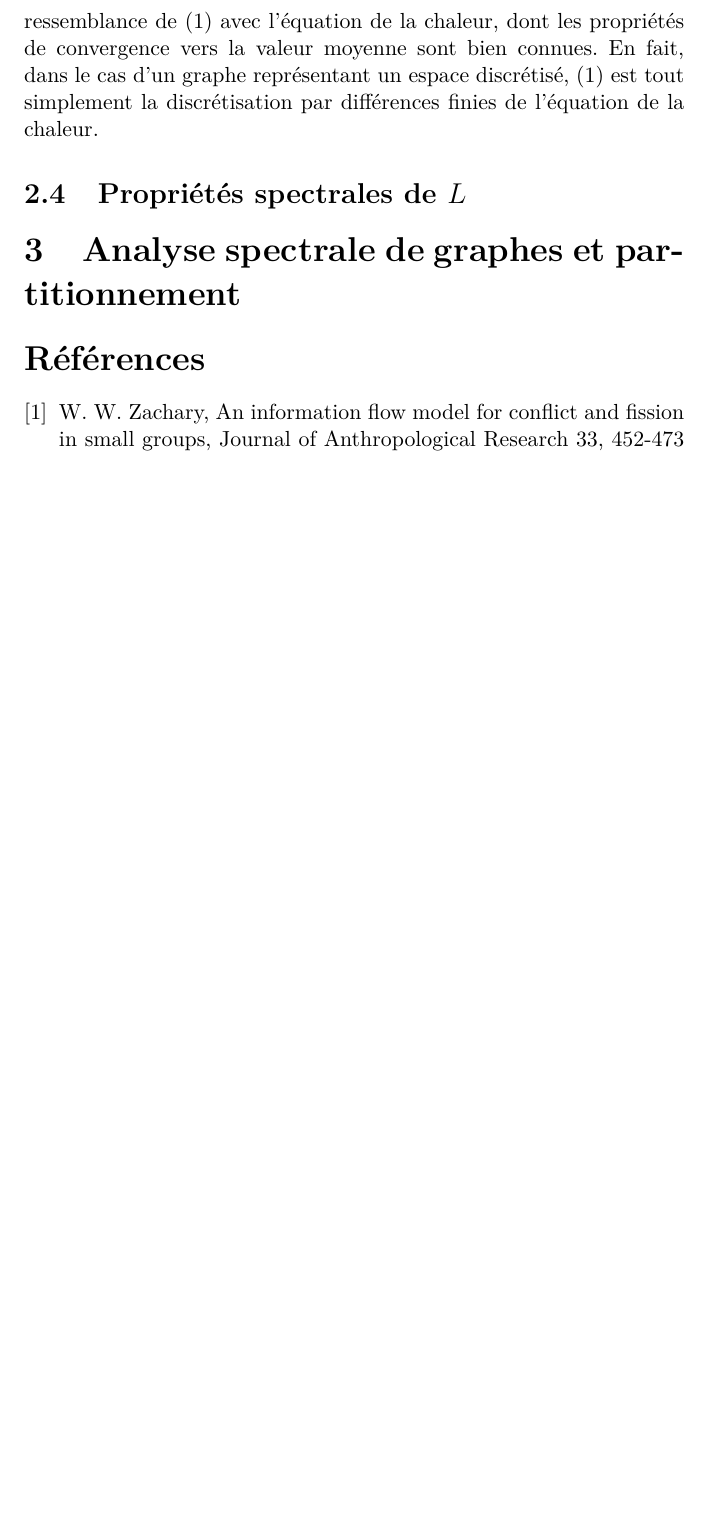
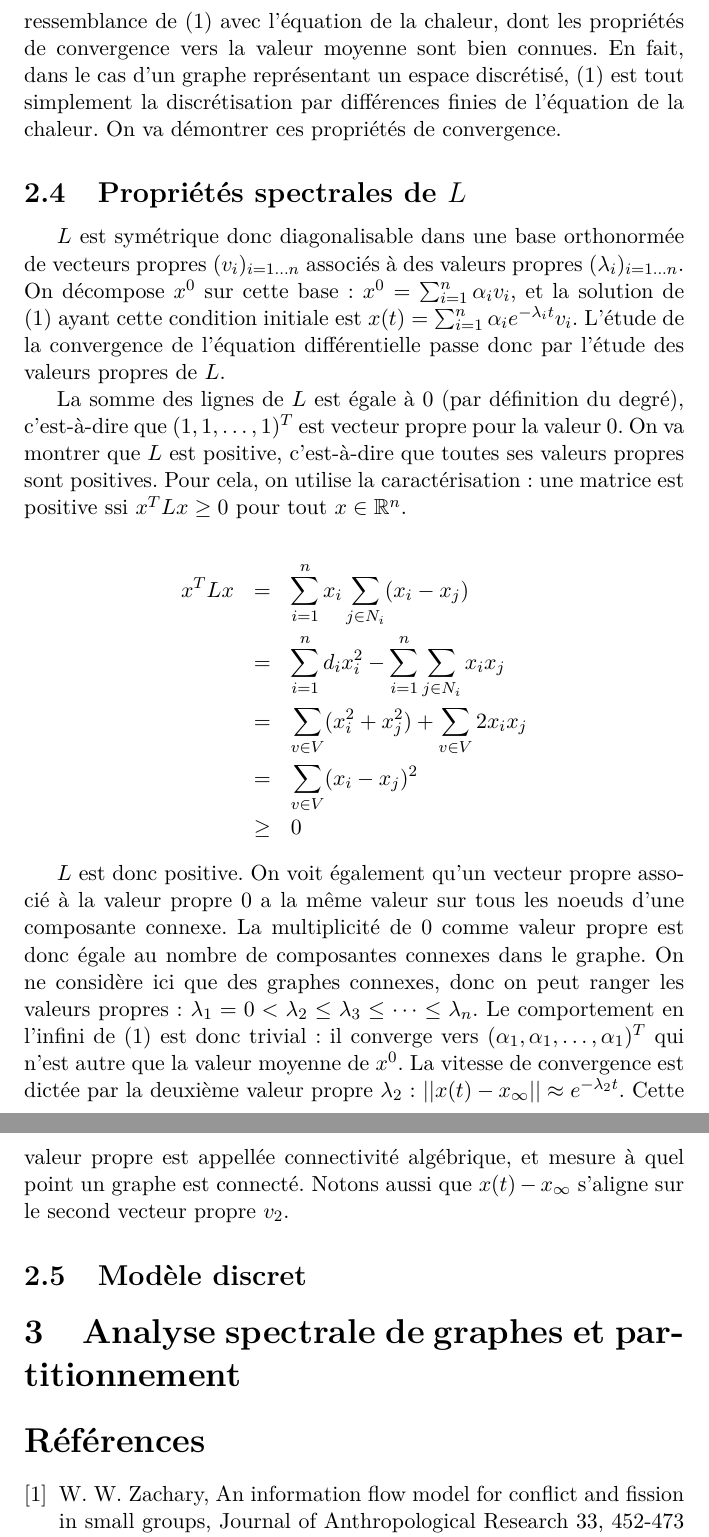
Before and after one commit to antoine-levitt/spe, a LaTeX document (rapport/rapport.tex): part of page 4 of 4 before the commit and two parts of pages 4 and 5 of 5 after it, the two joined at a grey line, cut so that both start at the same text, the shorter picture padded with empty space. Compiled offline with pdfLaTeX.

Commit message:
rappooooooooort

```diff
--- a/rapport/rapport.tex
+++ b/rapport/rapport.tex
@@ -108,7 +103,0 @@ ce que ce modèle provoque une convergence vers un
-consensus. Cette intuition est corroborée par la ressemblance de
-(\ref{eq_diff}) avec l'équation de la chaleur, dont les
-propriétés de convergence vers la valeur moyenne sont bien
-connues. En fait, dans le cas d'un graphe représentant un espace
-discrétisé, (\ref{eq_diff}) est tout simplement la
-discrétisation par différences finies de l'équation de la
-chaleur.
@@ -115,5 +108,51 @@ chaleur.
+corroborée par la ressemblance de (\ref{eq_diff}) avec l'équation de
+la chaleur, dont les propriétés de convergence vers la valeur moyenne
+sont bien connues. En fait, dans le cas d'un graphe représentant un
+espace discrétisé, (\ref{eq_diff}) est tout simplement la
+discrétisation par différences finies de l'équation de la chaleur. On
+va démontrer ces propriétés de convergence.
 
 \subsection{Propriétés spectrales de $L$}
+$L$ est symétrique donc diagonalisable dans une base orthonormée de
+vecteurs propres $(v_i)_{i=1\dots n}$ associés à des valeurs propres
+$(\lambda_i)_{i=1 \dots n}$. On décompose $x^0$ sur cette base : $x^0
+= \sum_{i=1}^n \alpha_i v_i$, et la solution de (\ref{eq_diff}) ayant
+cette condition initiale est $x(t) = \sum_{i=1}^n \alpha_i e^{-
+  \lambda_i t} v_i$. L'étude de la convergence de l'équation
+différentielle passe donc par l'étude des valeurs propres de $L$.
+
+La somme des lignes de $L$ est égale à $0$ (par définition du degré),
+c'est-à-dire que $(1, 1, \dots, 1)^T$ est vecteur propre pour la valeur
+$0$. On va montrer que $L$ est positive, c'est-à-dire que toutes ses
+valeurs propres sont positives. Pour cela, on utilise la
+caractérisation : une matrice est positive ssi $x^T L x \geq 0$ pour
+tout $x \in \R^n$.
+
+\begin{eqnarray*}
+  x^T L x & = & \sum_{i = 1}^n x_i \sum_{j \in N_i} (x_i - x_j) \\
+          & = & \sum_{i = 1}^n d_i x_i^2 - \sum_{i = 1}^n \sum_{j \in N_i} x_i x_j \\
+          & = & \sum_{v \in V} (x_i^2 + x_j^2) + \sum_{v \in V} 2 x_i x_j \\
+          & = & \sum_{v \in V} (x_i - x_j)^2 \\
+          & \geq & 0
+\end{eqnarray*}
+
+$L$ est donc positive. On voit également qu'un vecteur propre associé
+à la valeur propre $0$ a la même valeur sur tous les noeuds d'une
+composante connexe. La multiplicité de $0$ comme valeur propre est
+donc égale au nombre de composantes connexes dans le graphe. On ne
+considère ici que des graphes connexes, donc on peut ranger les
+valeurs propres : $\lambda_1 = 0 < \lambda_2 \leq \lambda_3 \leq \dots
+\leq \lambda_n$. Le comportement en l'infini de (\ref{eq_diff}) est
+donc trivial : il converge vers $(\alpha_1, \alpha_1, \dots,
+\alpha_1)^T$ qui n'est autre que la valeur moyenne de $x^0$. La
+vitesse de convergence est dictée par la deuxième valeur propre
+$\lambda_2$ : $||x(t) - x_\infty|| \approx e^{-\lambda_2 t}$. Cette
+valeur propre est appellée connectivité algébrique, et mesure à quel
+point un graphe est connecté. Notons aussi que $x(t) - x_\infty$
+s'aligne sur le second vecteur propre $v_2$.
+
+\subsection{Modèle discret}
+
 \section{Analyse spectrale de graphes et partitionnement}
 
 \begin{thebibliography}{2}
```
Also changed, not shown: rapport/rapport.tex (10 more changed lines).
